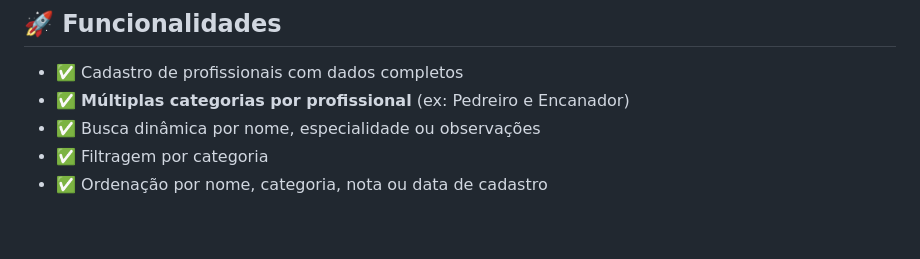
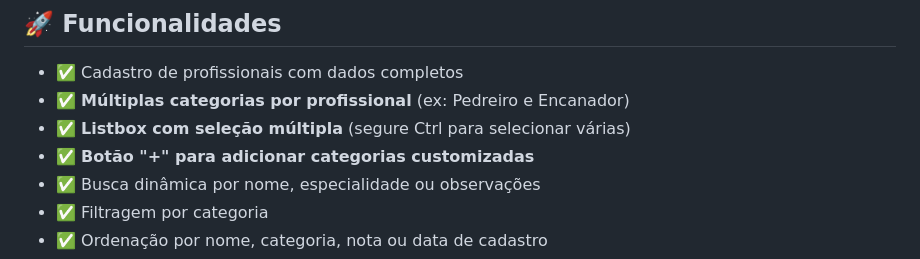
Before and after one commit to rafael-mafra/ListaAleatoria, a Markdown page: README.md, the part around the change. GitHub-like rendering; blank space fills up the shorter version.

Commit message:
docs: Atualizar README com funcionalidade de categorias customizadas

```diff
--- a/README.md
+++ b/README.md
@@ -6,6 +6,8 @@ Uma página web pública para gerenciar e exibir indicações de profissionais (
 
 - ✅ Cadastro de profissionais com dados completos
 - ✅ **Múltiplas categorias por profissional** (ex: Pedreiro e Encanador)
+- ✅ **Listbox com seleção múltipla** (segure Ctrl para selecionar várias)
+- ✅ **Botão "+" para adicionar categorias customizadas**
 - ✅ Busca dinâmica por nome, especialidade ou observações
 - ✅ Filtragem por categoria
 - ✅ Ordenação por nome, categoria, nota ou data de cadastro
```
